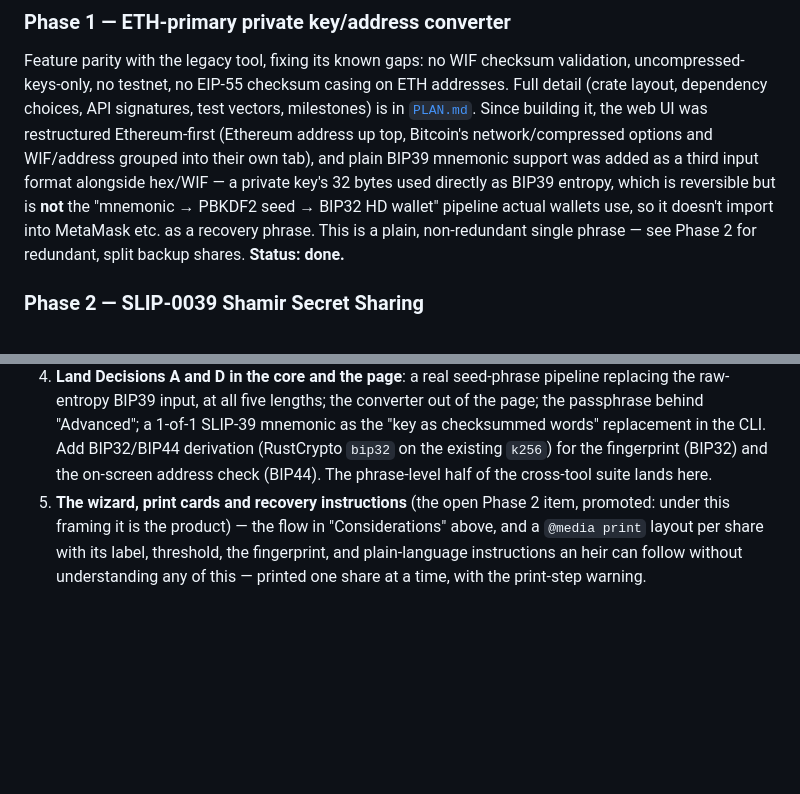
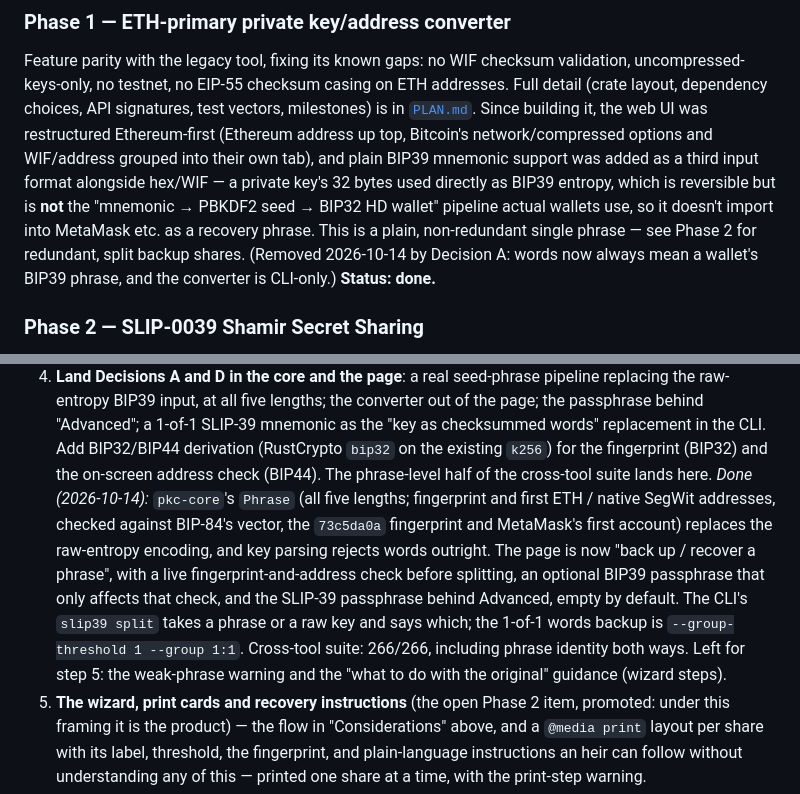
Before and after one commit to heeckhau/recovery-phrase-backup, a Markdown page: ROADMAP.md, 2 parts joined by grey strips. Drawn GitHub-style; blank space fills up the shorter version.

Commit message:
Record step 4 as done

```diff
--- a/ROADMAP.md
+++ b/ROADMAP.md
@@ -40,7 +40,9 @@ format alongside hex/WIF — a private key's 32 bytes used directly as BIP39
 entropy, which is reversible but is **not** the "mnemonic → PBKDF2 seed →
 BIP32 HD wallet" pipeline actual wallets use, so it doesn't import into
 MetaMask etc. as a recovery phrase. This is a plain, non-redundant single
-phrase — see Phase 2 for redundant, split backup shares.
+phrase — see Phase 2 for redundant, split backup shares. (Removed
+2026-10-14 by Decision A: words now always mean a wallet's BIP39 phrase,
+and the converter is CLI-only.)
 **Status: done.**
 
 ### Phase 2 — SLIP-0039 Shamir Secret Sharing
@@ -556,7 +558,18 @@ Then, in order:
    replacement in the CLI. Add BIP32/BIP44 derivation (RustCrypto `bip32` on
    the existing `k256`) for the fingerprint (BIP32) and the on-screen
    address check (BIP44). The phrase-level half
-   of the cross-tool suite lands here.
+   of the cross-tool suite lands here. *Done (2026-10-14):* `pkc-core`'s
+   `Phrase` (all five lengths; fingerprint and first ETH / native SegWit
+   addresses, checked against BIP-84's vector, the `73c5da0a` fingerprint
+   and MetaMask's first account) replaces the raw-entropy encoding, and
+   key parsing rejects words outright. The page is now "back up / recover a
+   phrase", with a live fingerprint-and-address check before splitting, an
+   optional BIP39 passphrase that only affects that check, and the SLIP-39
+   passphrase behind Advanced, empty by default. The CLI's `slip39 split`
+   takes a phrase or a raw key and says which; the 1-of-1 words backup is
+   `--group-threshold 1 --group 1:1`. Cross-tool suite: 266/266, including
+   phrase identity both ways. Left for step 5: the weak-phrase warning and
+   the "what to do with the original" guidance (wizard steps).
 5. **The wizard, print cards and recovery instructions** (the open Phase 2
    item, promoted: under this framing it is the product) — the flow in
    "Considerations" above, and a `@media print` layout per share with its
```
Also changed, not shown: PLAN.md (+5 -3 lines).
